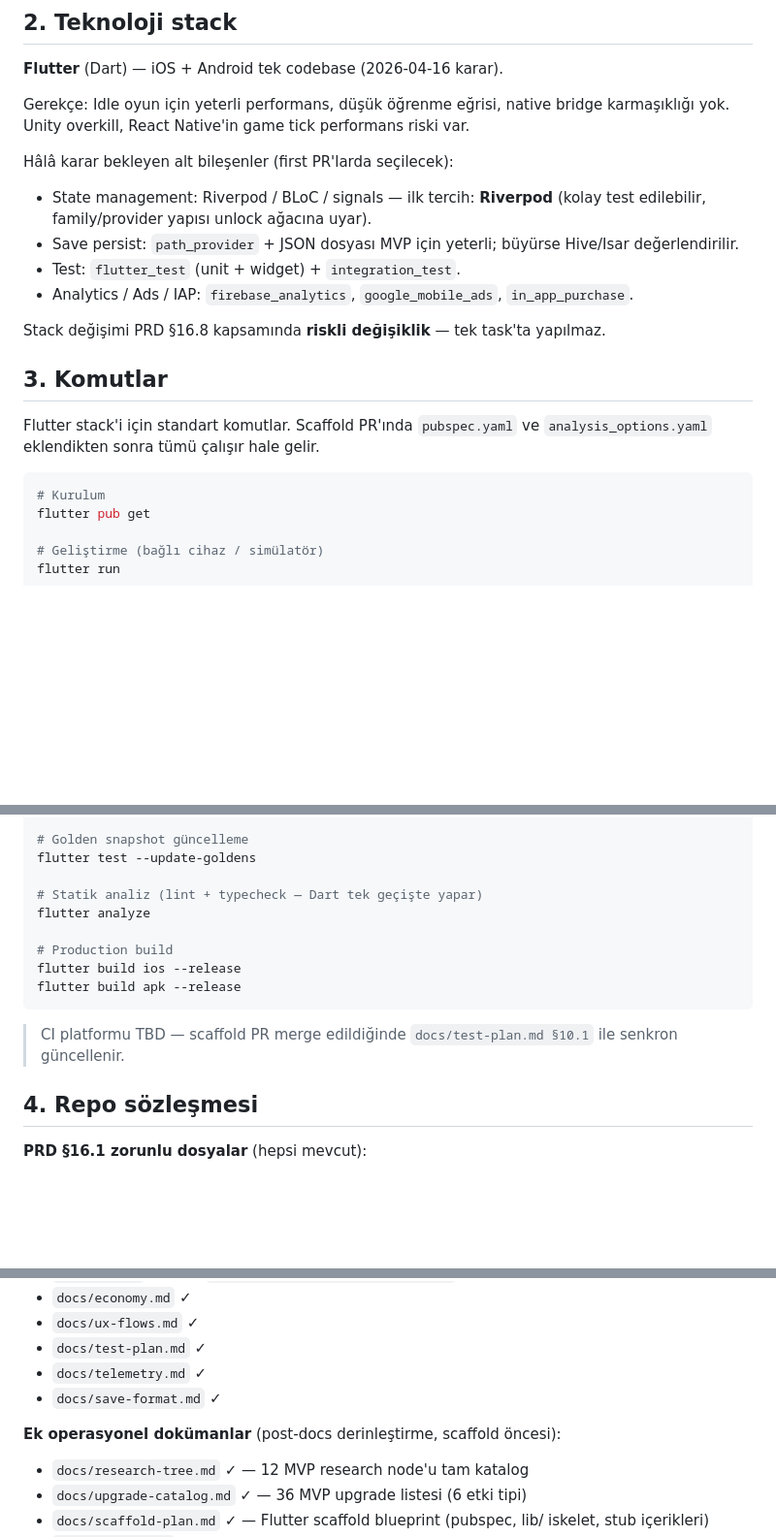
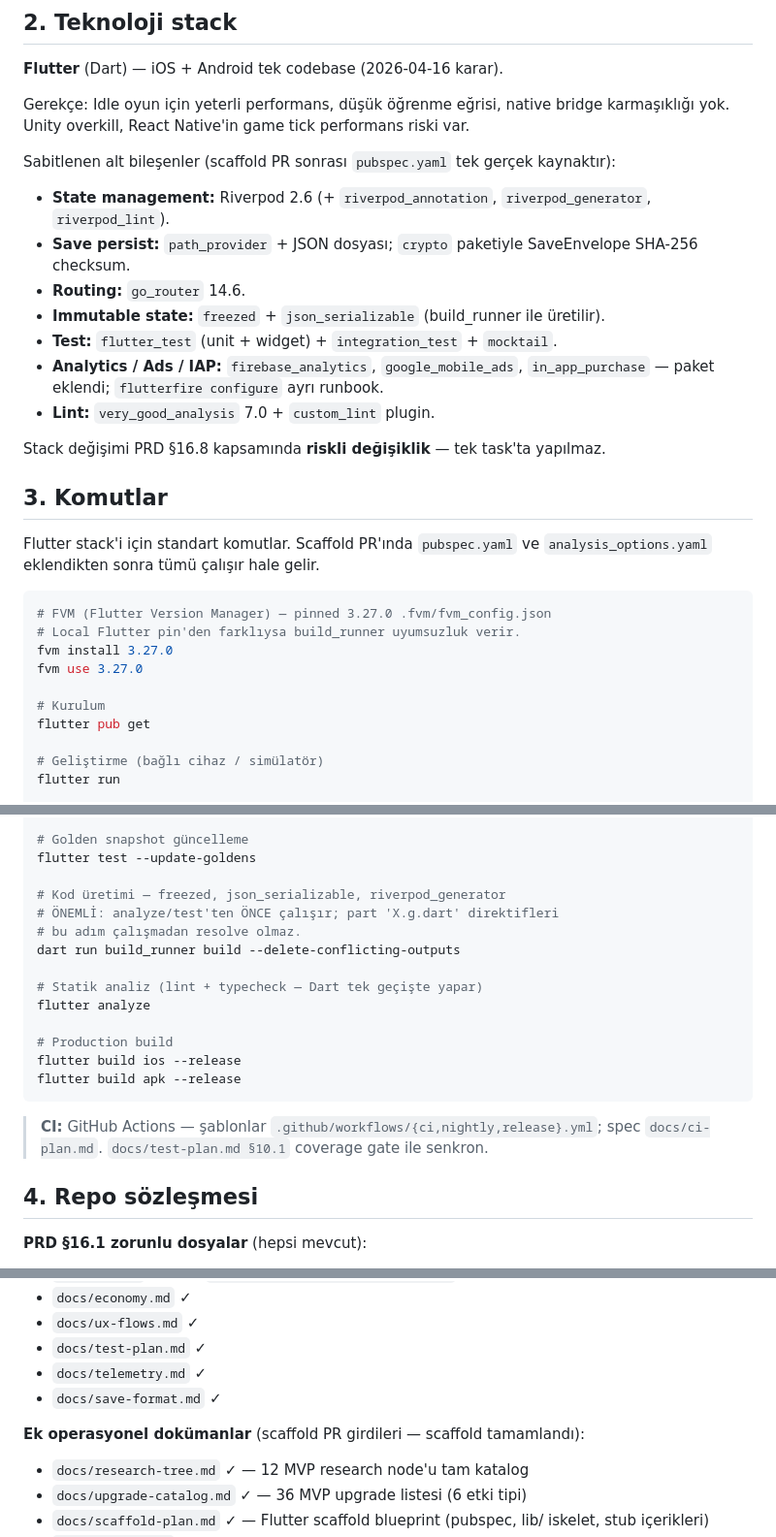
Before and after one commit to hsnbilici/Crambs, a Markdown page: CLAUDE.md, 3 parts joined by grey strips. Shown at 97% size. Drawn GitHub-style; blank space fills up the shorter version.

Commit message:
docs(CLAUDE): refresh for post-scaffold state
6 targeted edits after claude-md-improver audit (77→~90):
- §2: replace 'karar bekleyen' with pinned pubspec components
- §3: add 'dart run build_runner' with order-matters warning
- §3: add FVM install/use block (pin vs local mismatch caveat)
- §3: replace 'CI TBD' with GitHub Actions pointer
- §4: drop 'scaffold öncesi' stale framing
- §12: two new gotchas (codegen order, FVM pin) — sources in
  _dev/tasks/lessons.md

Co-Authored-By: Claude Opus 4.7 (1M context) <noreply@anthropic.com>

````diff
--- a/CLAUDE.md
+++ b/CLAUDE.md
@@ -14,11 +14,14 @@ MVP çekirdeği: tap loop → 8 bina → 30-40 upgrade → 12 research node →
 
 Gerekçe: Idle oyun için yeterli performans, düşük öğrenme eğrisi, native bridge karmaşıklığı yok. Unity overkill, React Native'in game tick performans riski var.
 
-Hâlâ karar bekleyen alt bileşenler (first PR'larda seçilecek):
-- State management: Riverpod / BLoC / signals — ilk tercih: **Riverpod** (kolay test edilebilir, family/provider yapısı unlock ağacına uyar).
-- Save persist: `path_provider` + JSON dosyası MVP için yeterli; büyürse Hive/Isar değerlendirilir.
-- Test: `flutter_test` (unit + widget) + `integration_test`.
-- Analytics / Ads / IAP: `firebase_analytics`, `google_mobile_ads`, `in_app_purchase`.
+Sabitlenen alt bileşenler (scaffold PR sonrası `pubspec.yaml` tek gerçek kaynaktır):
+- **State management:** Riverpod 2.6 (+ `riverpod_annotation`, `riverpod_generator`, `riverpod_lint`).
+- **Save persist:** `path_provider` + JSON dosyası; `crypto` paketiyle SaveEnvelope SHA-256 checksum.
+- **Routing:** `go_router` 14.6.
+- **Immutable state:** `freezed` + `json_serializable` (build_runner ile üretilir).
+- **Test:** `flutter_test` (unit + widget) + `integration_test` + `mocktail`.
+- **Analytics / Ads / IAP:** `firebase_analytics`, `google_mobile_ads`, `in_app_purchase` — paket eklendi; `flutterfire configure` ayrı runbook.
+- **Lint:** `very_good_analysis` 7.0 + `custom_lint` plugin.
 
 Stack değişimi PRD §16.8 kapsamında **riskli değişiklik** — tek task'ta yapılmaz.
 
@@ -26,6 +29,11 @@ Stack değişimi PRD §16.8 kapsamında **riskli değişiklik** — tek task'ta
 Flutter stack'i için standart komutlar. Scaffold PR'ında `pubspec.yaml` ve `analysis_options.yaml` eklendikten sonra tümü çalışır hale gelir.
 
 ```bash
+# FVM (Flutter Version Manager) — pinned 3.27.0 .fvm/fvm_config.json
+# Local Flutter pin'den farklıysa build_runner uyumsuzluk verir.
+fvm install 3.27.0
+fvm use 3.27.0
+
 # Kurulum
 flutter pub get
 
@@ -48,6 +56,11 @@ flutter test integration_test/
 # Golden snapshot güncelleme
 flutter test --update-goldens
 
+# Kod üretimi — freezed, json_serializable, riverpod_generator
+# ÖNEMLİ: analyze/test'ten ÖNCE çalışır; part 'X.g.dart' direktifleri
+# bu adım çalışmadan resolve olmaz.
+dart run build_runner build --delete-conflicting-outputs
+
 # Statik analiz (lint + typecheck — Dart tek geçişte yapar)
 flutter analyze
 
@@ -56,7 +69,7 @@ flutter build ios --release
 flutter build apk --release
 ```
 
-> CI platformu TBD — scaffold PR merge edildiğinde `docs/test-plan.md §10.1` ile senkron güncellenir.
+> **CI:** GitHub Actions — şablonlar `.github/workflows/{ci,nightly,release}.yml`; spec `docs/ci-plan.md`. `docs/test-plan.md §10.1` coverage gate ile senkron.
 
 ## 4. Repo sözleşmesi
 
@@ -70,7 +83,7 @@ flutter build apk --release
 - `docs/telemetry.md` ✓
 - `docs/save-format.md` ✓
 
-**Ek operasyonel dokümanlar** (post-docs derinleştirme, scaffold öncesi):
+**Ek operasyonel dokümanlar** (scaffold PR girdileri — scaffold tamamlandı):
 - `docs/research-tree.md` ✓ — 12 MVP research node'u tam katalog
 - `docs/upgrade-catalog.md` ✓ — 36 MVP upgrade listesi (6 etki tipi)
 - `docs/scaffold-plan.md` ✓ — Flutter scaffold blueprint (pubspec, lib/ iskelet, stub içerikleri)
````
Also changed, not shown: other parts of CLAUDE.md (+2 -0 lines).
